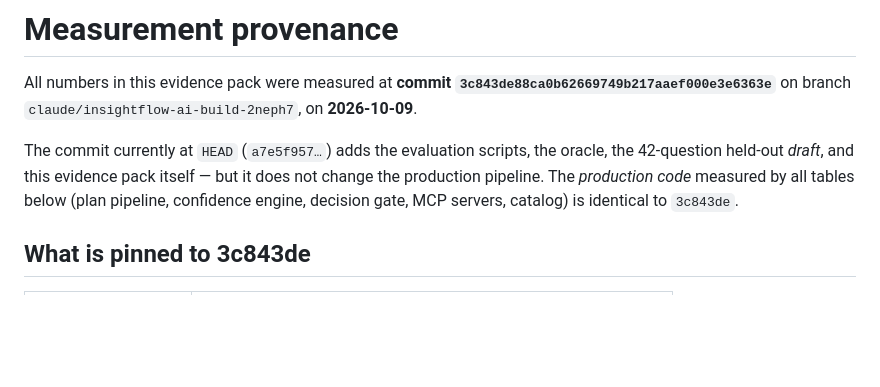
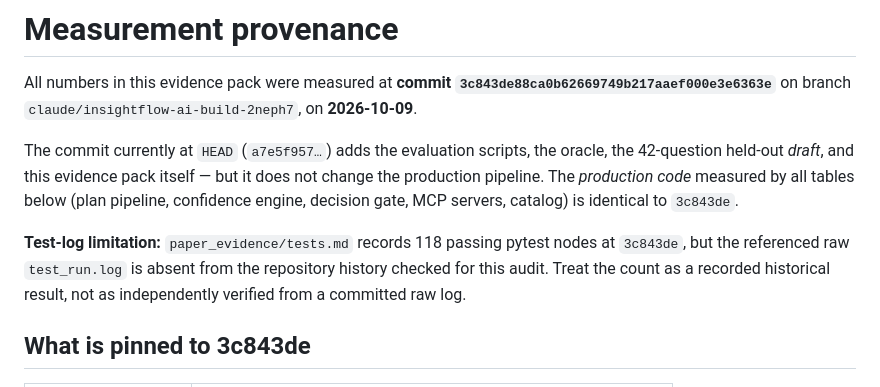
Before and after one commit to jagan1344/insightflow-ai, a Markdown page: paper_evidence/PROVENANCE.md, the part around the change. GitHub-like rendering; blank space fills up the shorter version.

Commit message:
Document missing raw historical test log

```diff
--- a/paper_evidence/PROVENANCE.md
+++ b/paper_evidence/PROVENANCE.md
@@ -10,6 +10,11 @@ evidence pack itself — but it does not change the production
 pipeline. The *production code* measured by all tables below (plan
 pipeline, confidence engine, decision gate, MCP servers, catalog)
 is identical to `3c843de`.
+
+**Test-log limitation:** `paper_evidence/tests.md` records 118 passing pytest
+nodes at `3c843de`, but the referenced raw `test_run.log` is absent from the
+repository history checked for this audit. Treat the count as a recorded
+historical result, not as independently verified from a committed raw log.
 
 ## What is pinned to 3c843de
 
```
